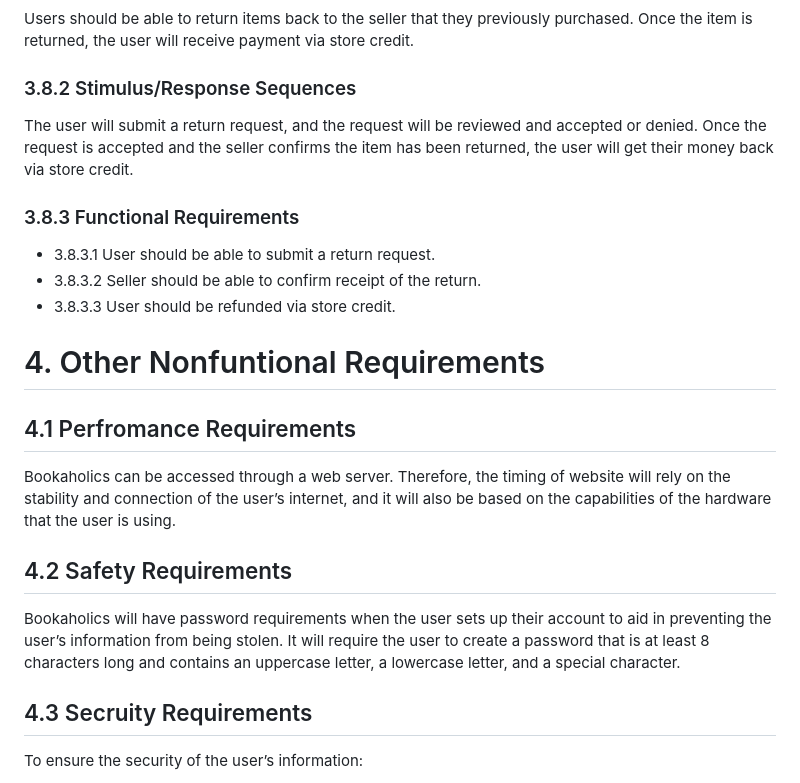
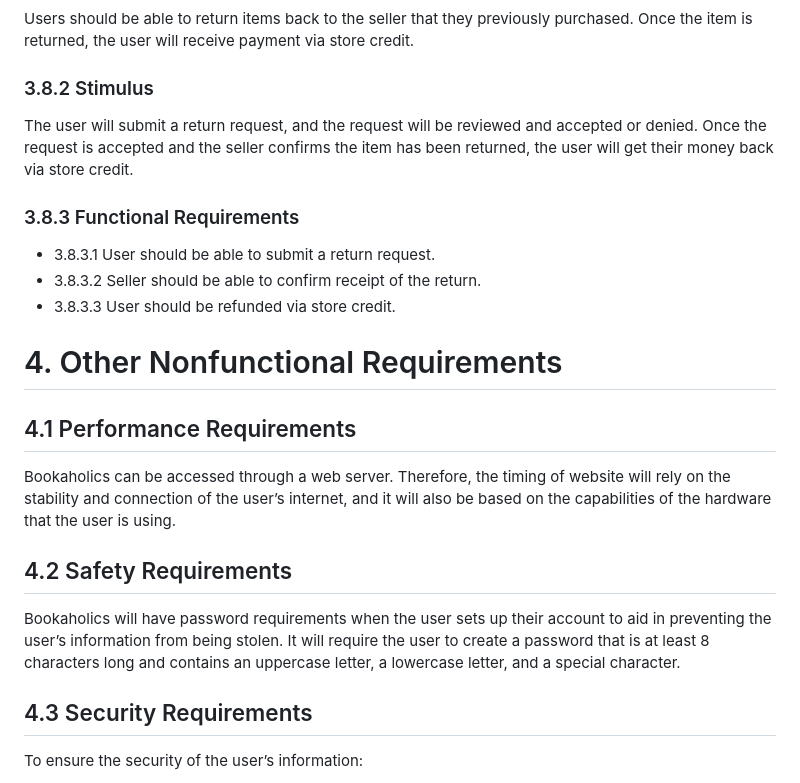
Before and after one commit to jwhitt226/CSE4214_Group1, a Markdown page: SRS Document.md, the part around the change. Rendered like a GitHub page.

Commit message:
SRS revisions
Fixed minor spelling mistakes and removed "/Response Sequences" on line 123 for consistency with the rest of the system requirements

```diff
--- a/SRS Document.md
+++ b/SRS Document.md
@@ -120,18 +120,18 @@ While viewing the cart, user will select the “Check Out” option. The system
 ## 3.8 Return Items
 ### 3.8.1	Description
 Users should be able to return items back to the seller that they previously purchased. Once the item is returned, the user will receive payment via store credit.
-### 3.8.2	Stimulus/Response Sequences
+### 3.8.2	Stimulus
 The user will submit a return request, and the request will be reviewed and accepted or denied. Once the request is accepted and the seller confirms the item has been returned, the user will get their money back via store credit.
 ### 3.8.3	Functional Requirements
 - 3.8.3.1 User should be able to submit a return request.
 - 3.8.3.2 Seller should be able to confirm receipt of the return.
 - 3.8.3.3 User should be refunded  via store credit.
-# 4. Other Nonfuntional Requirements
-## 4.1 Perfromance Requirements
+# 4. Other Nonfunctional Requirements
+## 4.1 Performance Requirements
 Bookaholics can be accessed through a web server. Therefore, the timing of website will rely on the stability and connection of the user’s internet, and it will also be based on the capabilities of the hardware that the user is using.
 ## 4.2 Safety Requirements
 Bookaholics will have password requirements when the user sets up their account to aid in preventing the user’s information from being stolen. It will require the user to create a password that is at least 8 characters long and contains an uppercase letter, a lowercase letter, and a special character.
-## 4.3 Secruity Requirements
+## 4.3 Security Requirements
 To ensure the security of the user’s information:
 - The user's password will not be displayed. If the user cannot remember their password, there will be a reset password option.
 - The user’s credit card number will not be displayed after adding the payment method. After the user sets a card as a payment method, the website will only display the last 4 digits of the card number, so the user can identify that it is the payment method they will be using to pay.
```
